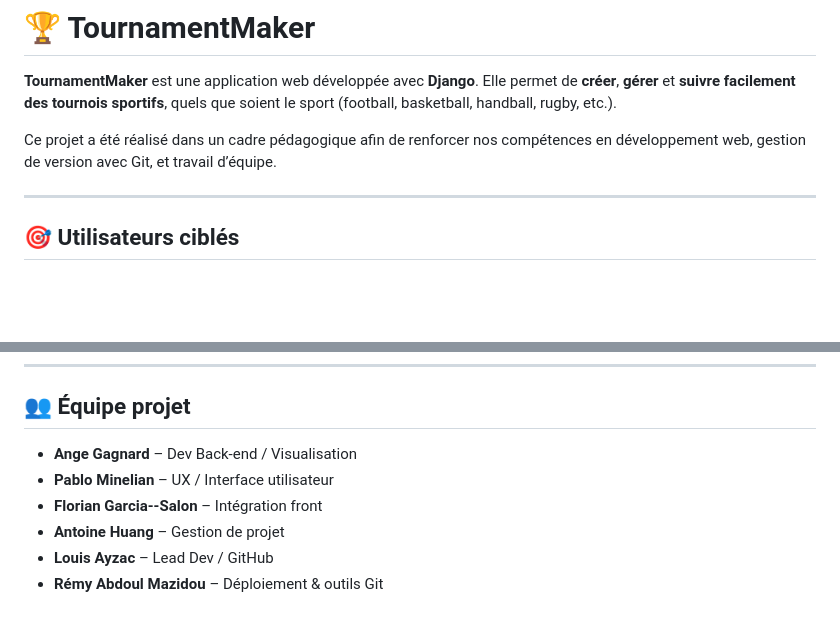
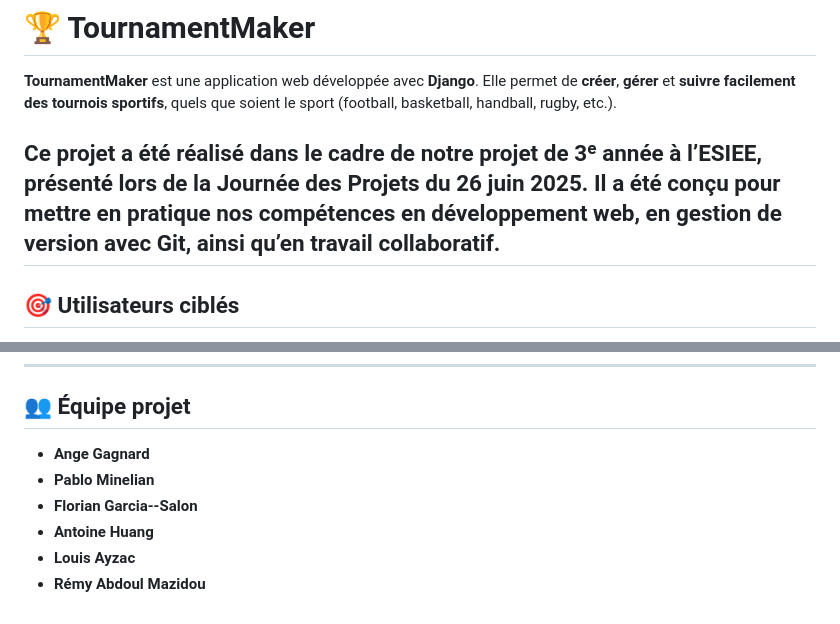
Before and after one commit to LouisAyzac/TournamentMaker, a Markdown page: README.md, 2 parts joined by grey strips. Rendered like a GitHub page; blank space fills up the shorter version.

```diff
--- a/README.md
+++ b/README.md
@@ -3,8 +3,7 @@
 
 **TournamentMaker** est une application web développée avec **Django**. Elle permet de **créer**, **gérer** et **suivre facilement des tournois sportifs**, quels que soient le sport (football, basketball, handball, rugby, etc.).
 
-Ce projet a été réalisé dans un cadre pédagogique afin de renforcer nos compétences en développement web, gestion de version avec Git, et travail d’équipe.
-
+Ce projet a été réalisé dans le cadre de notre projet de 3ᵉ année à l’ESIEE, présenté lors de la Journée des Projets du 26 juin 2025. Il a été conçu pour mettre en pratique nos compétences en développement web, en gestion de version avec Git, ainsi qu’en travail collaboratif.
 ---
 
 ## 🎯 Utilisateurs ciblés
@@ -246,9 +245,9 @@ TournamentMaker/
 
 ## 👥 Équipe projet
 
-- **Ange Gagnard** – Dev Back-end / Visualisation
-- **Pablo Minelian** – UX / Interface utilisateur
-- **Florian Garcia--Salon** – Intégration front
-- **Antoine Huang** – Gestion de projet
-- **Louis Ayzac** – Lead Dev / GitHub
-- **Rémy Abdoul Mazidou** – Déploiement & outils Git
+- **Ange Gagnard**
+- **Pablo Minelian**
+- **Florian Garcia--Salon**
+- **Antoine Huang**
+- **Louis Ayzac**
+- **Rémy Abdoul Mazidou**
```
